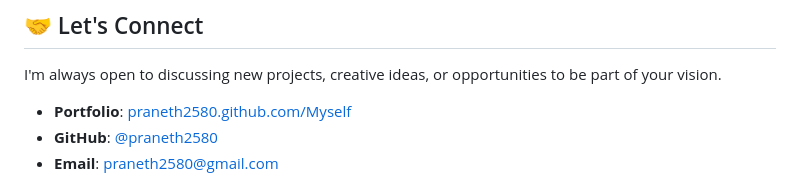
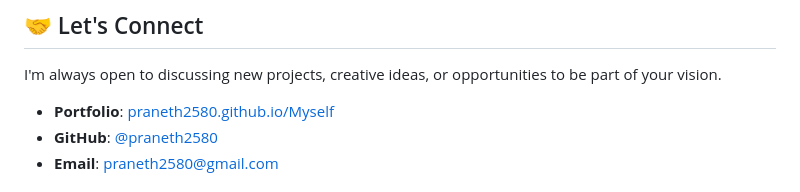
Before and after one commit to praneth2580/Myself, a Markdown page: README.md, the part around one of its changes. GitHub-like rendering.

Commit message:
Update README.md to correct portfolio and projects page links from GitHub to GitHub Pages.

```diff
--- a/README.md
+++ b/README.md
@@ -102,7 +102,7 @@ Always staying up-to-date with the latest technologies and best practices:
 
 I'm always open to discussing new projects, creative ideas, or opportunities to be part of your vision.
 
-- **Portfolio**: [praneth2580.github.com/Myself](https://praneth2580.github.com/Myself)
+- **Portfolio**: [praneth2580.github.io/Myself](https://praneth2580.github.io/Myself)
 - **GitHub**: [@praneth2580](https://github.com/praneth2580)
 - **Email**: [praneth2580@gmail.com](mailto:praneth2580@gmail.com)
 
```
Also changed, not shown: other parts of README.md (+2 -2 lines).
